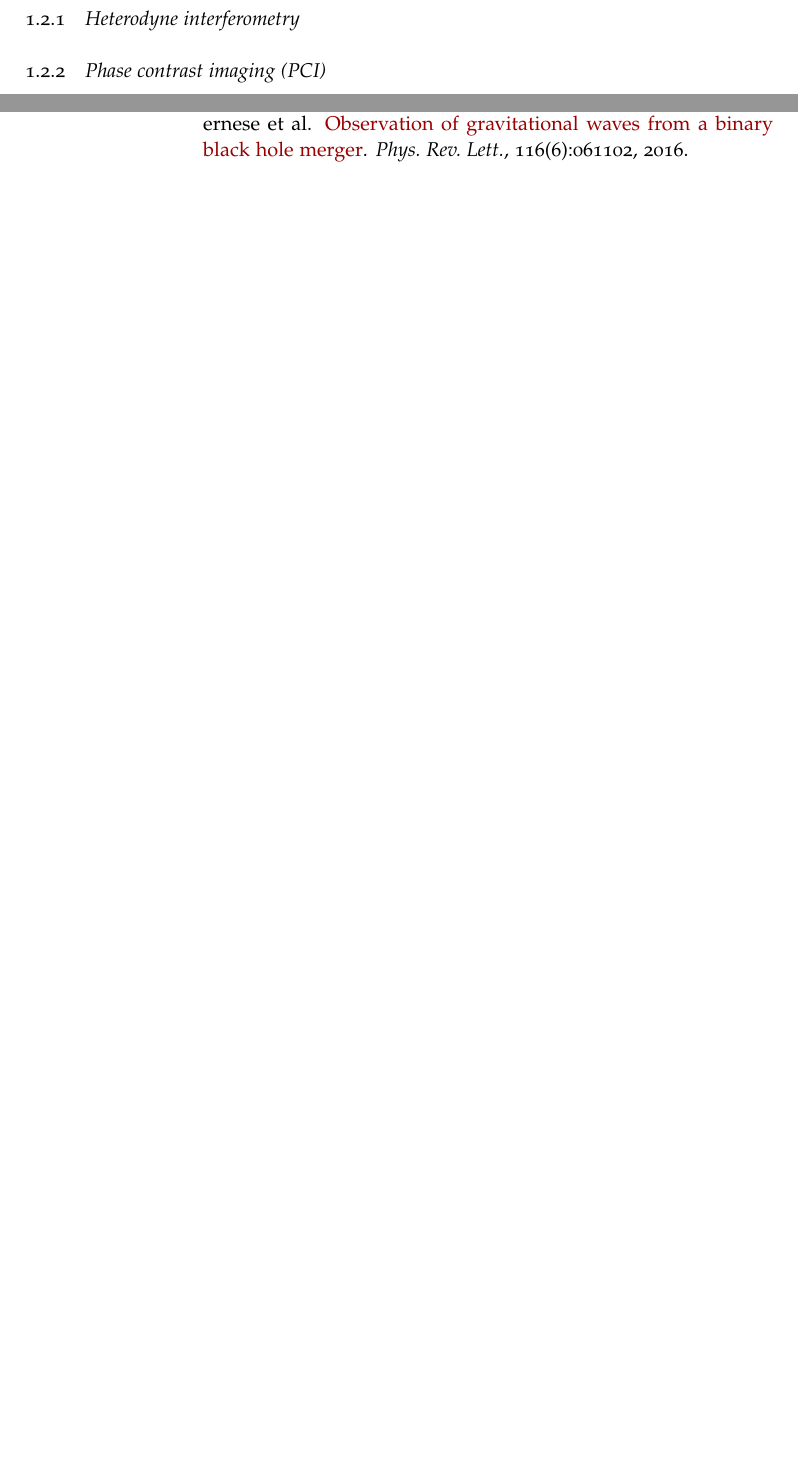
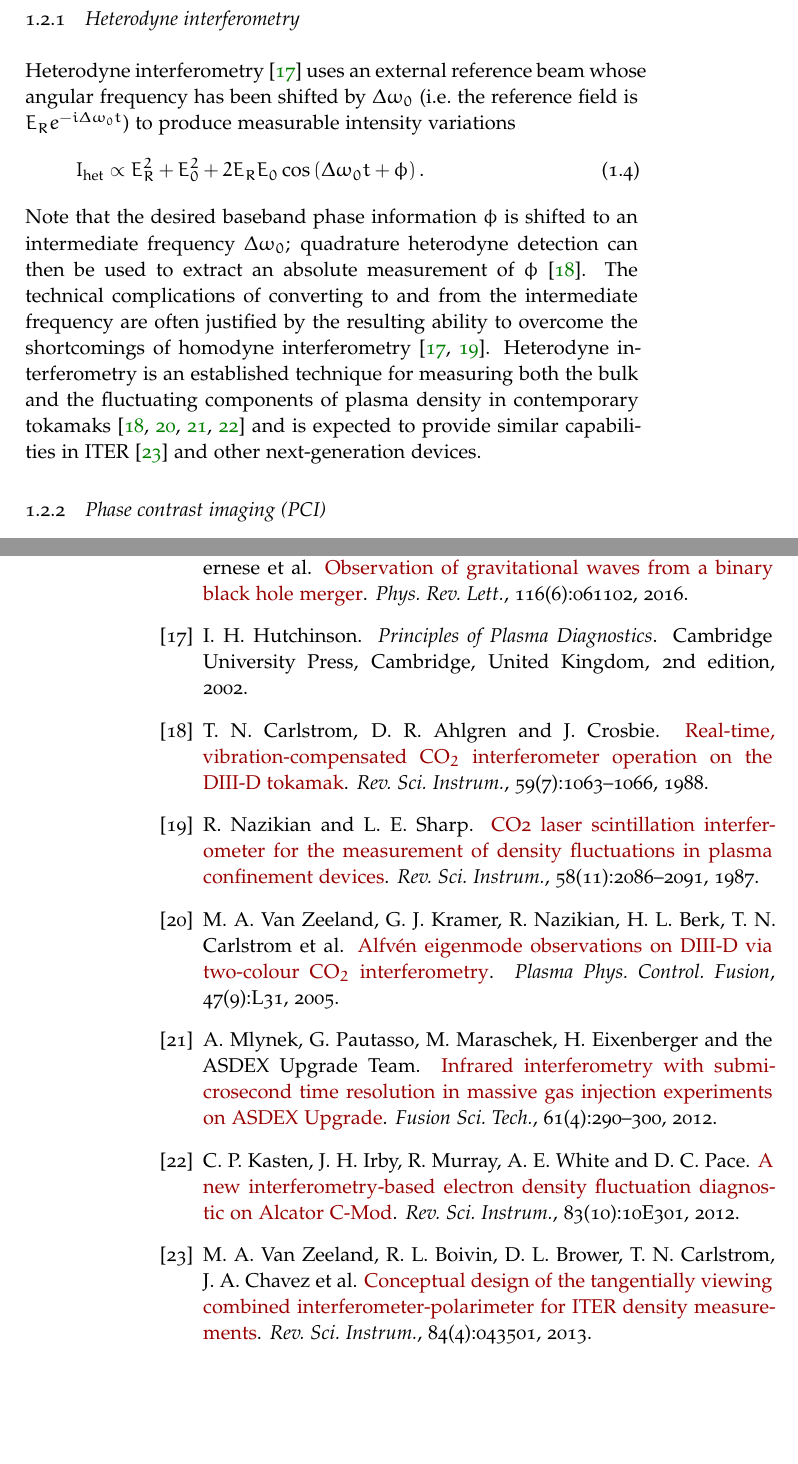
Before and after one commit to emd/thesis, a LaTeX thesis (thesis.tex, which reads Chapters/Introduction/Introduction.tex): two parts of pages 5 and 10 of 10, joined at a grey line, cut so that both start at the same text, the shorter picture padded with empty space. Compiled offline with pdfLaTeX; a missing font is replaced by an installed copy or a similar font.

Commit message:
Heterodyne interferometry fundamentals added to intro

```diff
--- a/Chapters/Introduction/Introduction.tex
+++ b/Chapters/Introduction/Introduction.tex
@@ -261,6 +261,34 @@ are briefly discussed.
 
 
 \subsection{Heterodyne interferometry}
+Heterodyne interferometry~\cite{hutchinson_diagnostics}
+uses an external reference beam
+whose angular frequency has been shifted by $\Delta \omega_0$
+(i.e.\ the reference field is $E_R e^{-i \Delta \omega_0 t}$)
+to produce measurable intensity variations
+\begin{equation}
+  I_{\text{het}}
+  \propto
+  E_R^2 + E_0^2 + 2 E_R E_0 \cos \left(\Delta \omega_0 t + \phi \right).
+  \label{eq:OpticalInterferometry:Heterodyne:intensity}
+\end{equation}
+Note that the desired baseband phase information $\phi$ is shifted
+to an intermediate frequency $\Delta \omega_0$;
+quadrature heterodyne detection can then be used
+to extract an absolute measurement of~$\phi$~\cite{carlstrom_rsi88}.
+The technical complications of converting to and from
+the intermediate frequency
+are often justified by the resulting ability
+to overcome the shortcomings of homodyne interferometry
+\cite{hutchinson_diagnostics, nazikian_rsi87}.
+Heterodyne interferometry is an established technique
+for measuring both the bulk and the fluctuating components of plasma density
+in contemporary tokamaks
+\cite{carlstrom_rsi88, vanzeeland_ppcf05, mlynek_fst12, kasten_rsi12}
+and is expected to provide similar capabilities
+in ITER~\cite{vanzeeland_TIP_rsi13} and other next-generation devices.
+
+
 \subsection{Phase contrast imaging (PCI)}
 
 
```
Also changed, not shown: references.bib (+13 -0 lines).
